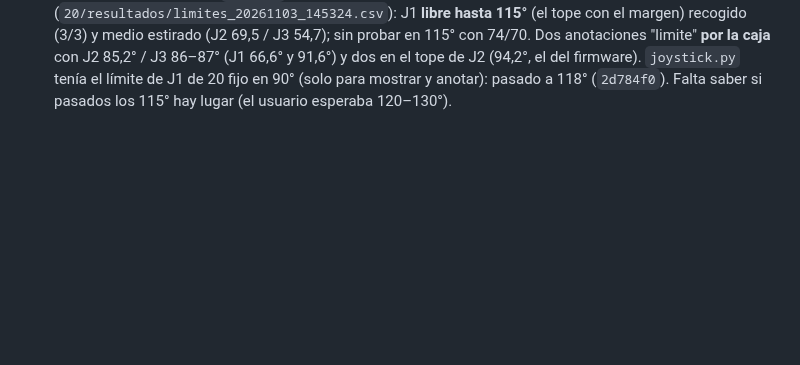
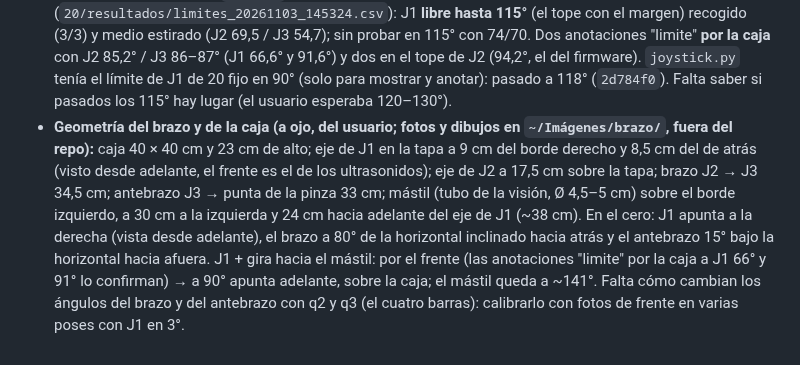
Before and after one commit to HecVelaz/pruebas-esp32, a Markdown page: notas/BITACORA.md, the part around the change. Rendered like a GitHub page; blank space fills up the shorter version.

Commit message:
notas: geometría del brazo y de la caja (a ojo) para la zona prohibida

```diff
--- a/notas/BITACORA.md
+++ b/notas/BITACORA.md
@@ -533,3 +533,12 @@ de `CLAUDE.md`, movido tal cual el 2026-10-22 (algunas cubren varios días).
   115° con 74/70. Dos anotaciones "limite" **por la caja** con J2 85,2° / J3 86–87° (J1 66,6° y 91,6°) y dos en el tope
   de J2 (94,2°, el del firmware). `joystick.py` tenía el límite de J1 de 20 fijo en 90° (solo para mostrar y
   anotar): pasado a 118° (`2d784f0`). Falta saber si pasados los 115° hay lugar (el usuario esperaba 120–130°).
+- **Geometría del brazo y de la caja (a ojo, del usuario; fotos y dibujos en `~/Imágenes/brazo/`, fuera del repo):**
+  caja 40 × 40 cm y 23 cm de alto; eje de J1 en la tapa a 9 cm del borde derecho y 8,5 cm del de atrás (visto desde
+  adelante, el frente es el de los ultrasonidos); eje de J2 a 17,5 cm sobre la tapa; brazo J2 → J3 34,5 cm; antebrazo
+  J3 → punta de la pinza 33 cm; mástil (tubo de la visión, Ø 4,5–5 cm) sobre el borde izquierdo, a 30 cm a la
+  izquierda y 24 cm hacia adelante del eje de J1 (~38 cm). En el cero: J1 apunta a la derecha (vista desde adelante),
+  el brazo a 80° de la horizontal inclinado hacia atrás y el antebrazo 15° bajo la horizontal hacia afuera. J1 +
+  gira hacia el mástil: por el frente (las anotaciones "limite" por la caja a J1 66° y 91° lo confirman) → a 90°
+  apunta adelante, sobre la caja; el mástil queda a ~141°. Falta cómo cambian los ángulos del brazo y del antebrazo
+  con q2 y q3 (el cuatro barras): calibrarlo con fotos de frente en varias poses con J1 en 3°.
```
